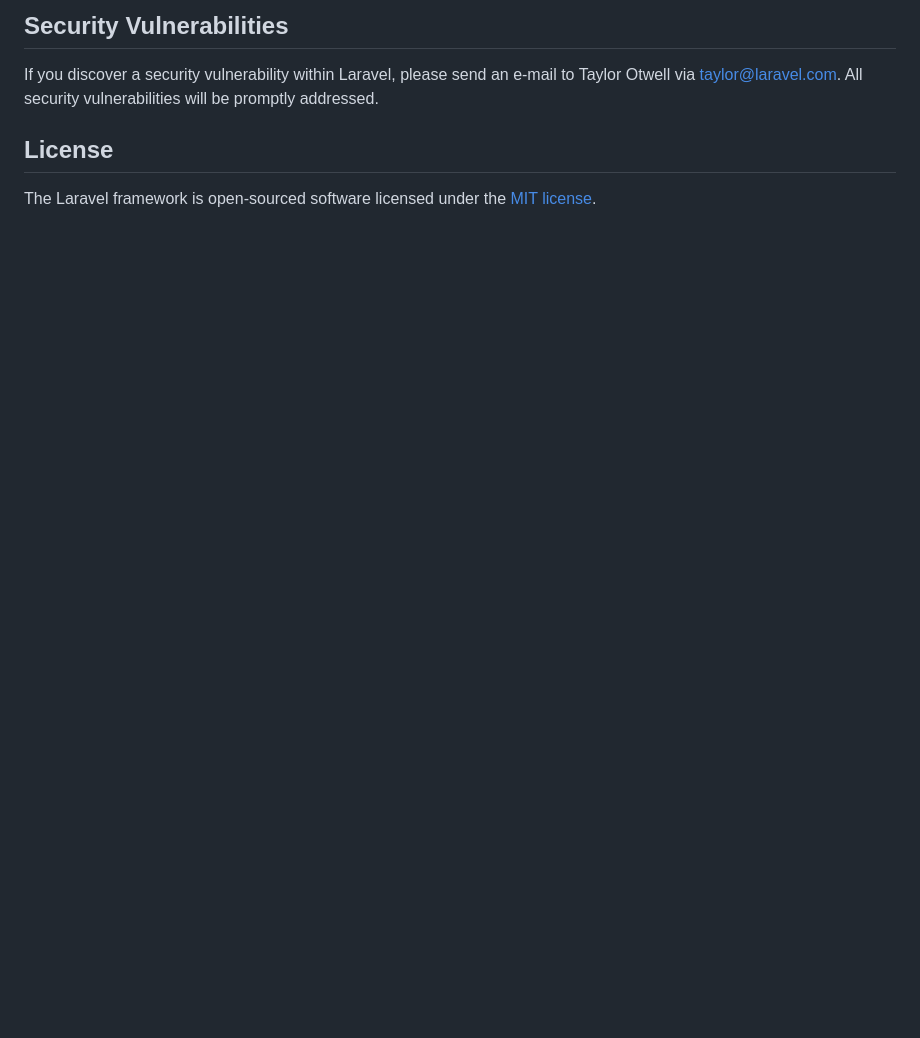
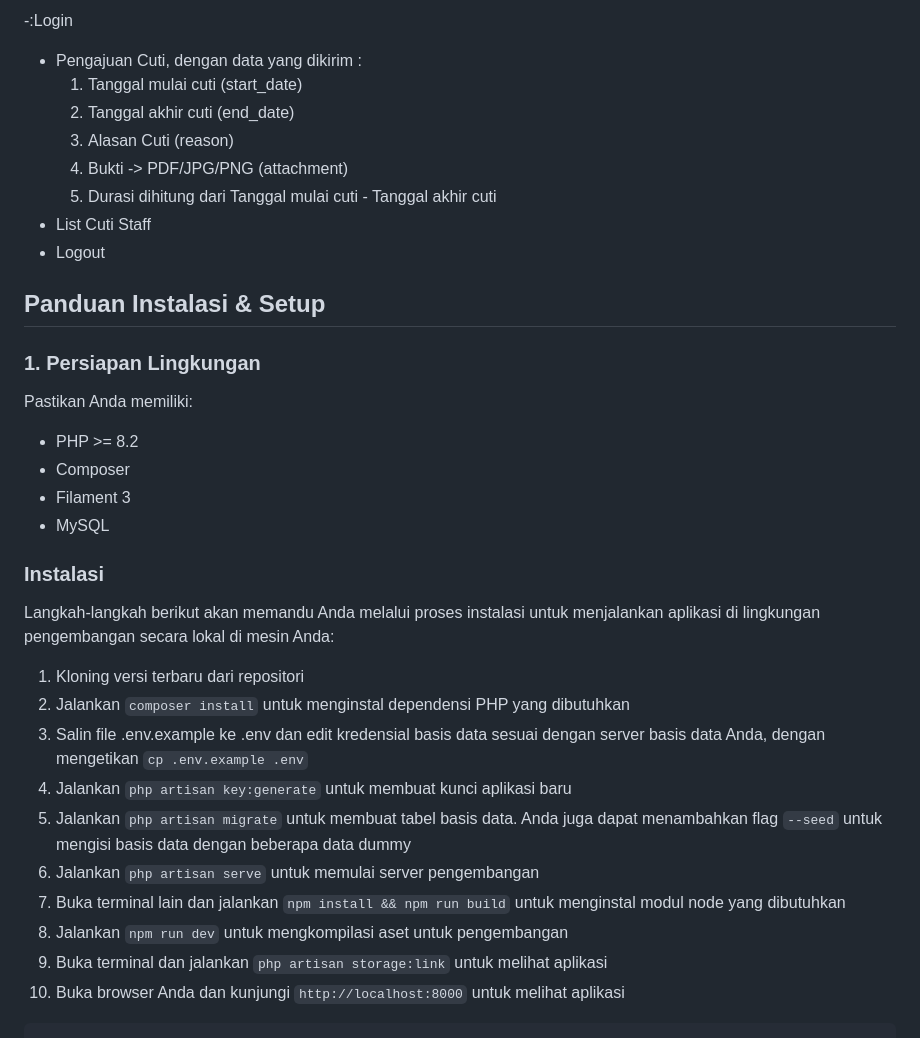
Before and after one commit to WisnuIbnu/technical-test-backend, a Markdown page: README.md, the part around one of its changes. Rendered like a GitHub page; blank space fills up the shorter version.

````diff
--- a/README.md
+++ b/README.md
@@ -52,8 +48,37 @@ In order to ensure that the Laravel community is welcoming to all, please review
 
-## Security Vulnerabilities
+-:Login
+- Pengajuan Cuti, dengan data yang dikirim :
+    1. Tanggal mulai cuti (start_date)
+    2. Tanggal akhir cuti (end_date)
+    3. Alasan Cuti (reason)
+    4. Bukti -> PDF/JPG/PNG (attachment)
+    5. Durasi dihitung dari Tanggal mulai cuti - Tanggal akhir cuti
+- List Cuti Staff
+- Logout
 
-If you discover a security vulnerability within Laravel, please send an e-mail to Taylor Otwell via [taylor@laravel.com](mailto:taylor@laravel.com). All security vulnerabilities will be promptly addressed.
+## Panduan Instalasi & Setup
 
-## License
+### 1. Persiapan Lingkungan
+Pastikan Anda memiliki:
+- PHP >= 8.2
+- Composer
+- Filament 3
+- MySQL
 
-The Laravel framework is open-sourced software licensed under the [MIT license](https://opensource.org/licenses/MIT).
+
+### Instalasi
+
+Langkah-langkah berikut akan memandu Anda melalui proses instalasi untuk menjalankan aplikasi di lingkungan pengembangan secara lokal di mesin Anda:
+
+1. Kloning versi terbaru dari repositori
+2. Jalankan `composer install` untuk menginstal dependensi PHP yang dibutuhkan
+3. Salin file .env.example ke .env dan edit kredensial basis data sesuai dengan server basis data Anda, dengan mengetikan `cp .env.example .env`
+4. Jalankan `php artisan key:generate` untuk membuat kunci aplikasi baru
+5. Jalankan `php artisan migrate` untuk membuat tabel basis data. Anda juga dapat menambahkan flag `--seed` untuk mengisi basis data dengan beberapa data dummy
+6. Jalankan `php artisan serve` untuk memulai server pengembangan
+7. Buka terminal lain dan jalankan `npm install && npm run build` untuk menginstal modul node yang dibutuhkan
+8. Jalankan `npm run dev` untuk mengkompilasi aset untuk pengembangan
+9. Buka terminal dan jalankan `php artisan storage:link` untuk melihat aplikasi
+10. Buka browser Anda dan kunjungi `http://localhost:8000` untuk melihat aplikasi
+
+```bash
````
Also changed, not shown: other parts of README.md (+31 -35 lines), public/db_structure.png (added), 6 other files.
